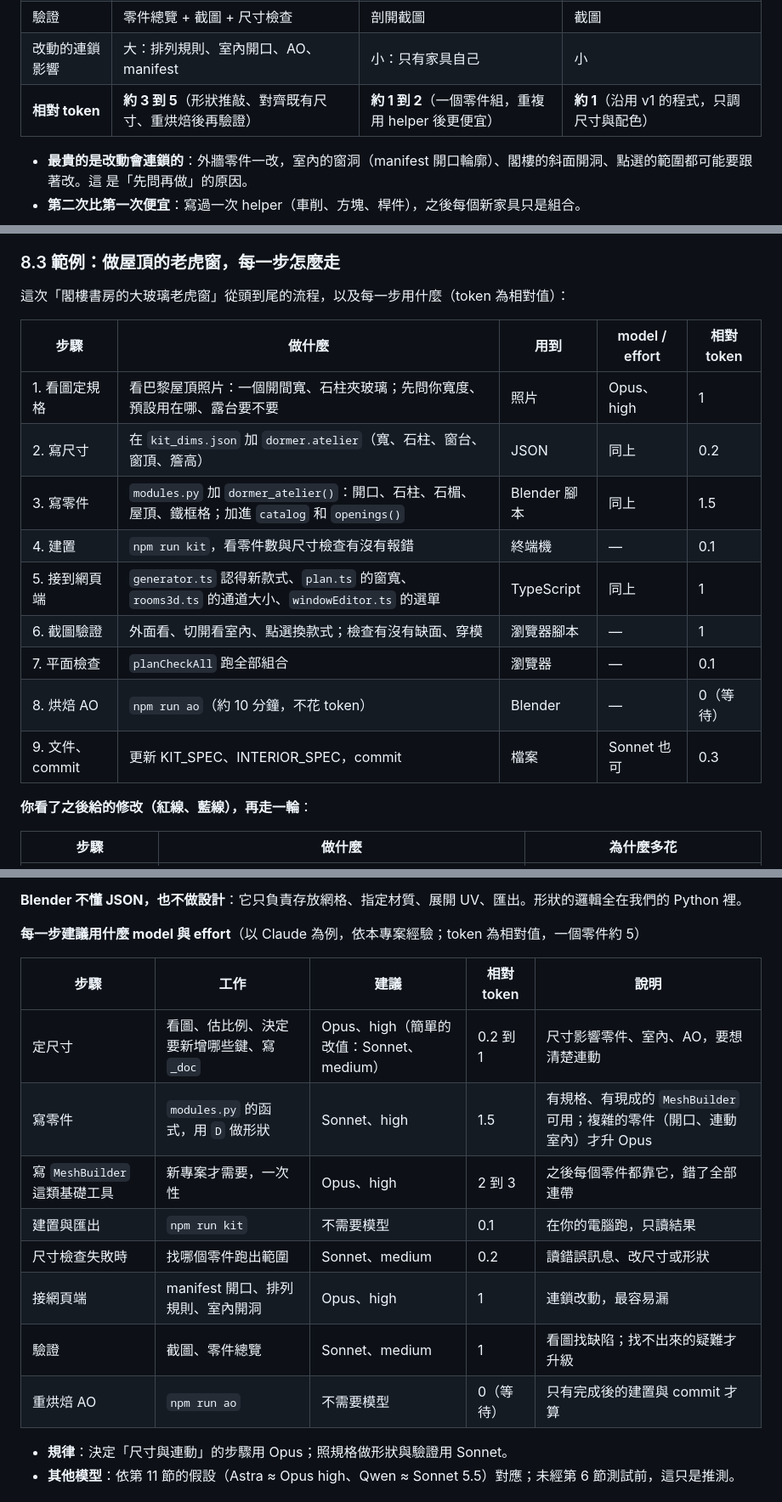
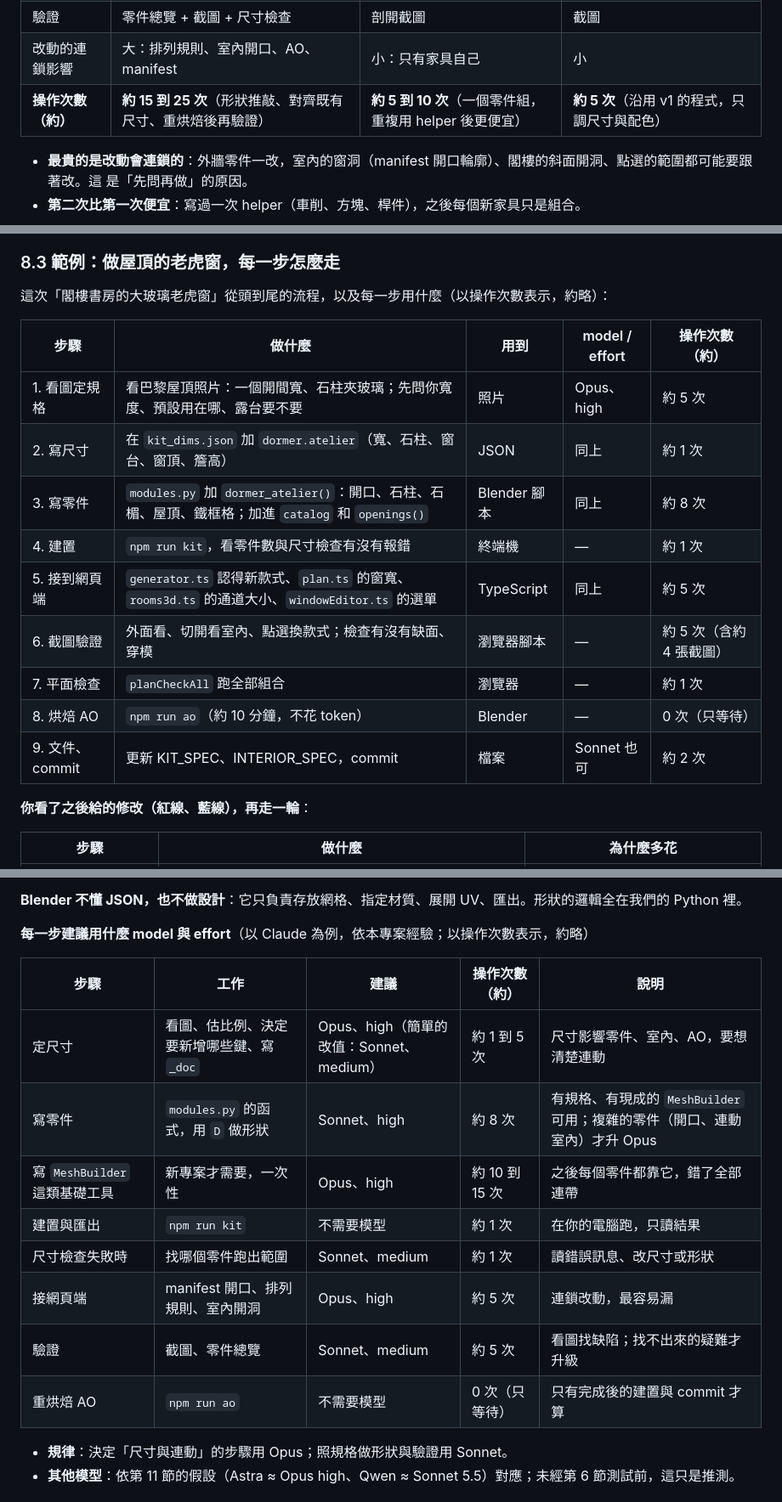
Before and after one commit to kendevchen/ProceduralBuilding_v2, a Markdown page: MODELING_GUIDE.md, 3 parts joined by grey strips. Shown at 85% size. Rendered like a GitHub page.

Commit message:
Use operation counts in the modeling guide's cost estimates
Co-Authored-By: Claude Sonnet 5.5 <noreply@anthropic.com>

```diff
--- a/MODELING_GUIDE.md
+++ b/MODELING_GUIDE.md
@@ -74,7 +76,7 @@
 | 要不要匯出 | 要（GLB、manifest） | 不要 | 不要 |
 | 驗證 | 零件總覽 + 截圖 + 尺寸檢查 | 剖開截圖 | 截圖 |
 | 改動的連鎖影響 | 大：排列規則、室內開口、AO、manifest | 小：只有家具自己 | 小 |
-| **相對 token** | **約 3 到 5**（形狀推敲、對齊既有尺寸、重烘焙後再驗證） | **約 1 到 2**（一個零件組，重複用 helper 後更便宜） | **約 1**（沿用 v1 的程式，只調尺寸與配色） |
+| **操作次數（約）** | **約 15 到 25 次**（形狀推敲、對齊既有尺寸、重烘焙後再驗證） | **約 5 到 10 次**（一個零件組，重複用 helper 後更便宜） | **約 5 次**（沿用 v1 的程式，只調尺寸與配色） |
 
 -   **最貴的是改動會連鎖的**：外牆零件一改，室內的窗洞（manifest 開口輪廓）、閣樓的斜面開洞、點選的範圍都可能要跟著改。這 是「先問再做」的原因。
 -   **第二次比第一次便宜**：寫過一次 helper（車削、方塊、桿件），之後每個新家具只是組合。
@@ -140,19 +142,19 @@
 
 ### 8.3 範例：做屋頂的老虎窗，每一步怎麼走
 
-這次「閣樓書房的大玻璃老虎窗」從頭到尾的流程，以及每一步用什麼（token 為相對值）：
+這次「閣樓書房的大玻璃老虎窗」從頭到尾的流程，以及每一步用什麼（以操作次數表示，約略）：
 
-| 步驟 | 做什麼 | 用到 | model / effort | 相對 token |
+| 步驟 | 做什麼 | 用到 | model / effort | 操作次數（約） |
 |---|---|---|---|---|
-| 1. 看圖定規格 | 看巴黎屋頂照片：一個開間寬、石柱夾玻璃；先問你寬度、預設用在哪、露台要不要 | 照片 | Opus、high | 1 |
-| 2. 寫尺寸 | 在 `kit_dims.json` 加 `dormer.atelier`（寬、石柱、窗台、窗頂、簷高） | JSON | 同上 | 0.2 |
-| 3. 寫零件 | `modules.py` 加 `dormer_atelier()`：開口、石柱、石楣、屋頂、鐵框格；加進 `catalog` 和 `openings()` | Blender 腳本 | 同上 | 1.5 |
-| 4. 建置 | `npm run kit`，看零件數與尺寸檢查有沒有報錯 | 終端機 | — | 0.1 |
-| 5. 接到網頁端 | `generator.ts` 認得新款式、`plan.ts` 的窗寬、`rooms3d.ts` 的通道大小、`windowEditor.ts` 的選單 | TypeScript | 同上 | 1 |
-| 6. 截圖驗證 | 外面看、切開看室內、點選換款式；檢查有沒有缺面、穿模 | 瀏覽器腳本 | — | 1 |
-| 7. 平面檢查 | `planCheckAll` 跑全部組合 | 瀏覽器 | — | 0.1 |
-| 8. 烘焙 AO | `npm run ao`（約 10 分鐘，不花 token） | Blender | — | 0（等待） |
-| 9. 文件、commit | 更新 KIT_SPEC、INTERIOR_SPEC，commit | 檔案 | Sonnet 也可 | 0.3 |
+| 1. 看圖定規格 | 看巴黎屋頂照片：一個開間寬、石柱夾玻璃；先問你寬度、預設用在哪、露台要不要 | 照片 | Opus、high | 約 5 次 |
+| 2. 寫尺寸 | 在 `kit_dims.json` 加 `dormer.atelier`（寬、石柱、窗台、窗頂、簷高） | JSON | 同上 | 約 1 次 |
+| 3. 寫零件 | `modules.py` 加 `dormer_atelier()`：開口、石柱、石楣、屋頂、鐵框格；加進 `catalog` 和 `openings()` | Blender 腳本 | 同上 | 約 8 次 |
+| 4. 建置 | `npm run kit`，看零件數與尺寸檢查有沒有報錯 | 終端機 | — | 約 1 次 |
+| 5. 接到網頁端 | `generator.ts` 認得新款式、`plan.ts` 的窗寬、`rooms3d.ts` 的通道大小、`windowEditor.ts` 的選單 | TypeScript | 同上 | 約 5 次 |
+| 6. 截圖驗證 | 外面看、切開看室內、點選換款式；檢查有沒有缺面、穿模 | 瀏覽器腳本 | — | 約 5 次（含約 4 張截圖） |
+| 7. 平面檢查 | `planCheckAll` 跑全部組合 | 瀏覽器 | — | 約 1 次 |
+| 8. 烘焙 AO | `npm run ao`（約 10 分鐘，不花 token） | Blender | — | 0 次（只等待） |
+| 9. 文件、commit | 更新 KIT_SPEC、INTERIOR_SPEC，commit | 檔案 | Sonnet 也可 | 約 2 次 |
 
 **你看了之後給的修改（紅線、藍線），再走一輪**：
 
@@ -263,18 +265,18 @@ kit_dims.json → build_kit.py → kitlib/*.py → MeshBuilder → Blender 網
 
 **Blender 不懂 JSON，也不做設計**：它只負責存放網格、指定材質、展開 UV、匯出。形狀的邏輯全在我們的 Python 裡。
 
-**每一步建議用什麼 model 與 effort**（以 Claude 為例，依本專案經驗；token 為相對值，一個零件約 5）
+**每一步建議用什麼 model 與 effort**（以 Claude 為例，依本專案經驗；以操作次數表示，約略）
 
-| 步驟 | 工作 | 建議 | 相對 token | 說明 |
+| 步驟 | 工作 | 建議 | 操作次數（約） | 說明 |
 |---|---|---|---|---|
-| 定尺寸 | 看圖、估比例、決定要新增哪些鍵、寫 `_doc` | Opus、high（簡單的改值：Sonnet、medium） | 0.2 到 1 | 尺寸影響零件、室內、AO，要想清楚連動 |
-| 寫零件 | `modules.py` 的函式，用 `D` 做形狀 | Sonnet、high | 1.5 | 有規格、有現成的 `MeshBuilder` 可用；複雜的零件（開口、連動室內）才升 Opus |
-| 寫 `MeshBuilder` 這類基礎工具 | 新專案才需要，一次性 | Opus、high | 2 到 3 | 之後每個零件都靠它，錯了全部連帶 |
-| 建置與匯出 | `npm run kit` | 不需要模型 | 0.1 | 在你的電腦跑，只讀結果 |
-| 尺寸檢查失敗時 | 找哪個零件跑出範圍 | Sonnet、medium | 0.2 | 讀錯誤訊息、改尺寸或形狀 |
-| 接網頁端 | manifest 開口、排列規則、室內開洞 | Opus、high | 1 | 連鎖改動，最容易漏 |
-| 驗證 | 截圖、零件總覽 | Sonnet、medium | 1 | 看圖找缺陷；找不出來的疑難才升級 |
-| 重烘焙 AO | `npm run ao` | 不需要模型 | 0（等待） | 只有完成後的建置與 commit 才算 |
+| 定尺寸 | 看圖、估比例、決定要新增哪些鍵、寫 `_doc` | Opus、high（簡單的改值：Sonnet、medium） | 約 1 到 5 次 | 尺寸影響零件、室內、AO，要想清楚連動 |
+| 寫零件 | `modules.py` 的函式，用 `D` 做形狀 | Sonnet、high | 約 8 次 | 有規格、有現成的 `MeshBuilder` 可用；複雜的零件（開口、連動室內）才升 Opus |
+| 寫 `MeshBuilder` 這類基礎工具 | 新專案才需要，一次性 | Opus、high | 約 10 到 15 次 | 之後每個零件都靠它，錯了全部連帶 |
+| 建置與匯出 | `npm run kit` | 不需要模型 | 約 1 次 | 在你的電腦跑，只讀結果 |
+| 尺寸檢查失敗時 | 找哪個零件跑出範圍 | Sonnet、medium | 約 1 次 | 讀錯誤訊息、改尺寸或形狀 |
+| 接網頁端 | manifest 開口、排列規則、室內開洞 | Opus、high | 約 5 次 | 連鎖改動，最容易漏 |
+| 驗證 | 截圖、零件總覽 | Sonnet、medium | 約 5 次 | 看圖找缺陷；找不出來的疑難才升級 |
+| 重烘焙 AO | `npm run ao` | 不需要模型 | 0 次（只等待） | 只有完成後的建置與 commit 才算 |
 
 - **規律**：決定「尺寸與連動」的步驟用 Opus；照規格做形狀與驗證用 Sonnet。
 - **其他模型**：依第 11 節的假設（Astra ≈ Opus high、Qwen ≈ Sonnet 5.5）對應；未經第 6 節測試前，這只是推測。
```
Also changed, not shown: other parts of MODELING_GUIDE.md (+2 -0 lines).
